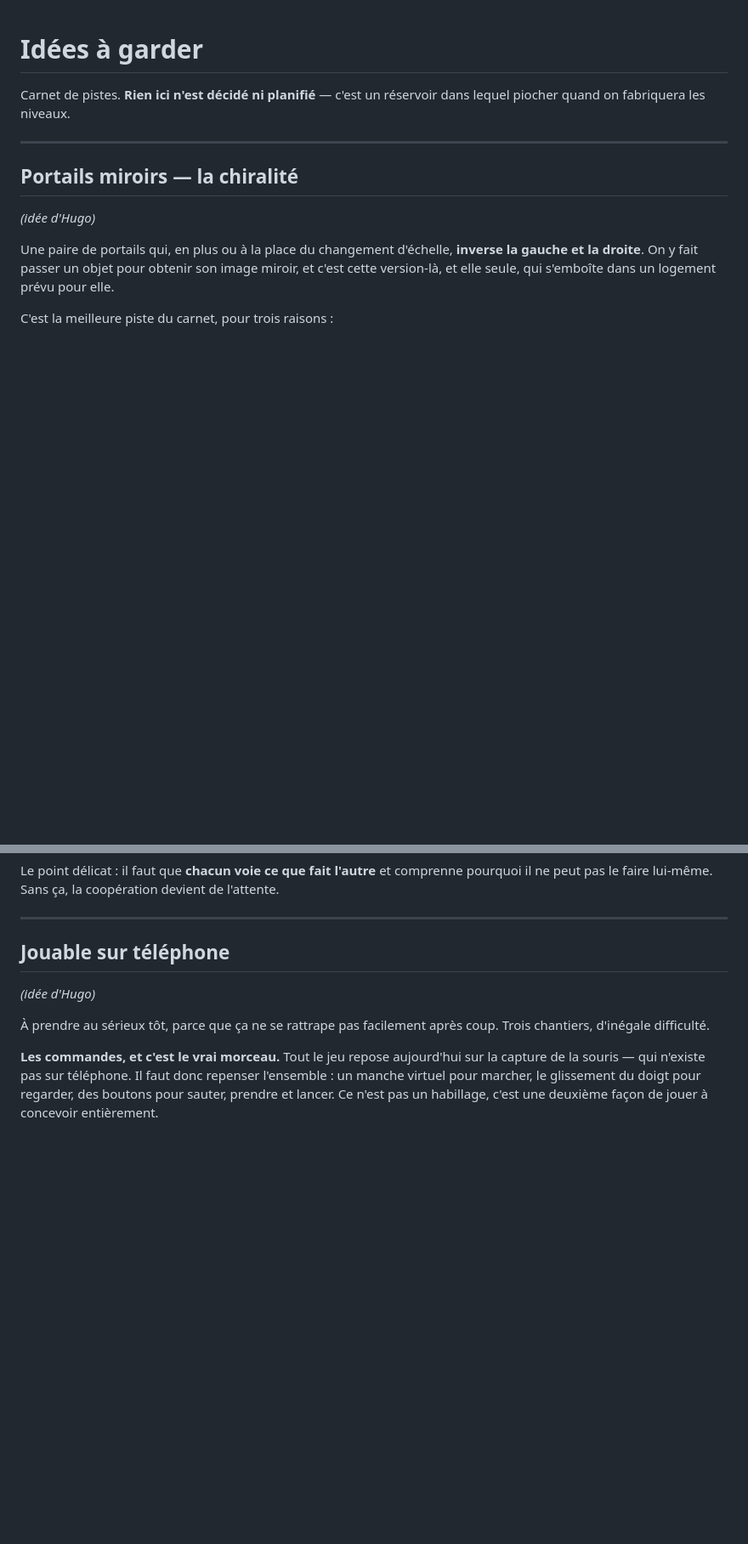
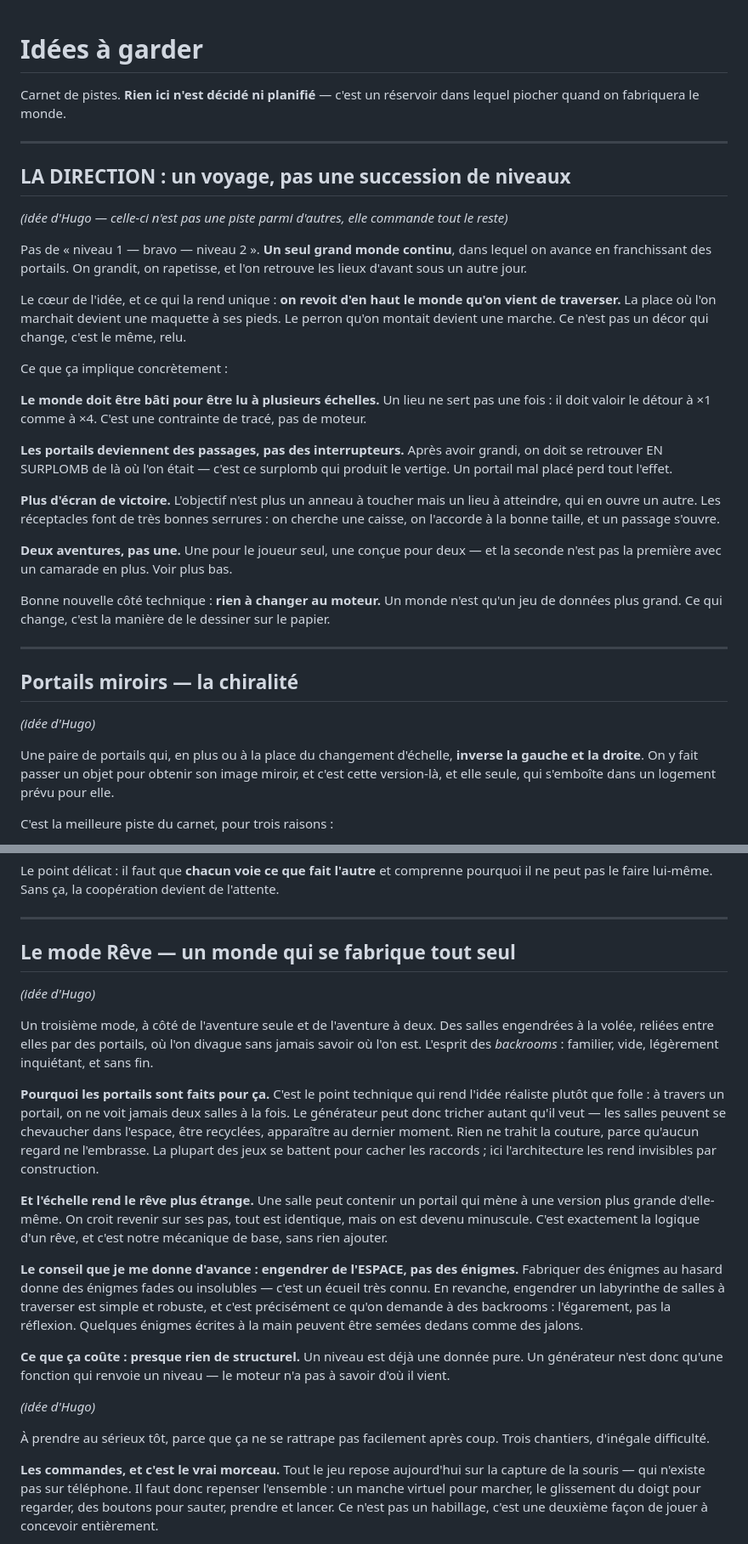
Before and after one commit to hugohismans/sumi-portals, a Markdown page: IDEES.md, 2 parts joined by grey strips. Shown at 85% size. Rendered like a GitHub page; blank space fills up the shorter version.

Commit message:
La direction : un voyage, pas une succession de niveaux
Ce n'est pas une piste parmi d'autres, elle commande le reste. Un seul monde
continu où l'on revoit d'en haut les lieux qu'on vient de traverser : la
place où l'on marchait devient une maquette à ses pieds. Ce n'est pas un
décor qui change, c'est le même, relu à une autre échelle.

Trois conséquences notées : un lieu doit valoir le détour à toutes les
tailles ; un portail doit déposer EN SURPLOMB de là où l'on était, sinon le
vertige tombe à plat ; et l'écran de victoire disparaît au profit de lieux
qui en ouvrent d'autres — les réceptacles font de bonnes serrures.

Ajoute aussi le mode Rêve, des salles engendrées reliées par portails. Le
point technique qui rend l'idée réaliste : à travers un portail on ne voit
jamais deux salles à la fois, donc le générateur peut tricher sans que rien
ne trahisse la couture. Là où la plupart des jeux se battent pour cacher les
raccords, l'architecture les rend invisibles par construction.

Avec le garde-fou correspondant : engendrer de l'ESPACE, pas des énigmes.
Les énigmes tirées au hasard sont fades ou insolubles ; l'égarement, lui, se
fabrique très bien — et c'est ce qu'on demande à des backrooms.

Co-Authored-By: Claude Opus 5 <noreply@anthropic.com>

```diff
--- a/IDEES.md
+++ b/IDEES.md
@@ -1,7 +1,45 @@
 # Idées à garder
 
 Carnet de pistes. **Rien ici n'est décidé ni planifié** — c'est un réservoir
-dans lequel piocher quand on fabriquera les niveaux.
+dans lequel piocher quand on fabriquera le monde.
+
+---
+
+## LA DIRECTION : un voyage, pas une succession de niveaux
+
+*(idée d'Hugo — celle-ci n'est pas une piste parmi d'autres, elle commande
+tout le reste)*
+
+Pas de « niveau 1 — bravo — niveau 2 ». **Un seul grand monde continu**, dans
+lequel on avance en franchissant des portails. On grandit, on rapetisse, et
+l'on retrouve les lieux d'avant sous un autre jour.
+
+Le cœur de l'idée, et ce qui la rend unique : **on revoit d'en haut le monde
+qu'on vient de traverser.** La place où l'on marchait devient une maquette à
+ses pieds. Le perron qu'on montait devient une marche. Ce n'est pas un décor
+qui change, c'est le même, relu.
+
+Ce que ça implique concrètement :
+
+**Le monde doit être bâti pour être lu à plusieurs échelles.** Un lieu ne
+sert pas une fois : il doit valoir le détour à ×1 comme à ×4. C'est une
+contrainte de tracé, pas de moteur.
+
+**Les portails deviennent des passages, pas des interrupteurs.** Après avoir
+grandi, on doit se retrouver EN SURPLOMB de là où l'on était — c'est ce
+surplomb qui produit le vertige. Un portail mal placé perd tout l'effet.
+
+**Plus d'écran de victoire.** L'objectif n'est plus un anneau à toucher mais
+un lieu à atteindre, qui en ouvre un autre. Les réceptacles font de très
+bonnes serrures : on cherche une caisse, on l'accorde à la bonne taille, et
+un passage s'ouvre.
+
+**Deux aventures, pas une.** Une pour le joueur seul, une conçue pour deux —
+et la seconde n'est pas la première avec un camarade en plus. Voir plus bas.
+
+Bonne nouvelle côté technique : **rien à changer au moteur.** Un monde n'est
+qu'un jeu de données plus grand. Ce qui change, c'est la manière de le
+dessiner sur le papier.
 
 ---
 
@@ -94,7 +132,38 @@ l'attente.
 
 ---
 
-## Jouable sur téléphone
+## Le mode Rêve — un monde qui se fabrique tout seul
+
+*(idée d'Hugo)*
+
+Un troisième mode, à côté de l'aventure seule et de l'aventure à deux. Des
+salles engendrées à la volée, reliées entre elles par des portails, où l'on
+divague sans jamais savoir où l'on est. L'esprit des *backrooms* : familier,
+vide, légèrement inquiétant, et sans fin.
+
+**Pourquoi les portails sont faits pour ça.** C'est le point technique qui
+rend l'idée réaliste plutôt que folle : à travers un portail, on ne voit
+jamais deux salles à la fois. Le générateur peut donc tricher autant qu'il
+veut — les salles peuvent se chevaucher dans l'espace, être recyclées,
+apparaître au dernier moment. Rien ne trahit la couture, parce qu'aucun regard
+ne l'embrasse. La plupart des jeux se battent pour cacher les raccords ; ici
+l'architecture les rend invisibles par construction.
+
+**Et l'échelle rend le rêve plus étrange.** Une salle peut contenir un portail
+qui mène à une version plus grande d'elle-même. On croit revenir sur ses pas,
+tout est identique, mais on est devenu minuscule. C'est exactement la logique
+d'un rêve, et c'est notre mécanique de base, sans rien ajouter.
+
+**Le conseil que je me donne d'avance : engendrer de l'ESPACE, pas des
+énigmes.** Fabriquer des énigmes au hasard donne des énigmes fades ou
+insolubles — c'est un écueil très connu. En revanche, engendrer un labyrinthe
+de salles à traverser est simple et robuste, et c'est précisément ce qu'on
+demande à des backrooms : l'égarement, pas la réflexion. Quelques énigmes
+écrites à la main peuvent être semées dedans comme des jalons.
+
+**Ce que ça coûte : presque rien de structurel.** Un niveau est déjà une
+donnée pure. Un générateur n'est donc qu'une fonction qui renvoie un niveau —
+le moteur n'a pas à savoir d'où il vient.
 
 *(idée d'Hugo)*
 
```
Also changed, not shown: other parts of IDEES.md (+3 -1 lines).
